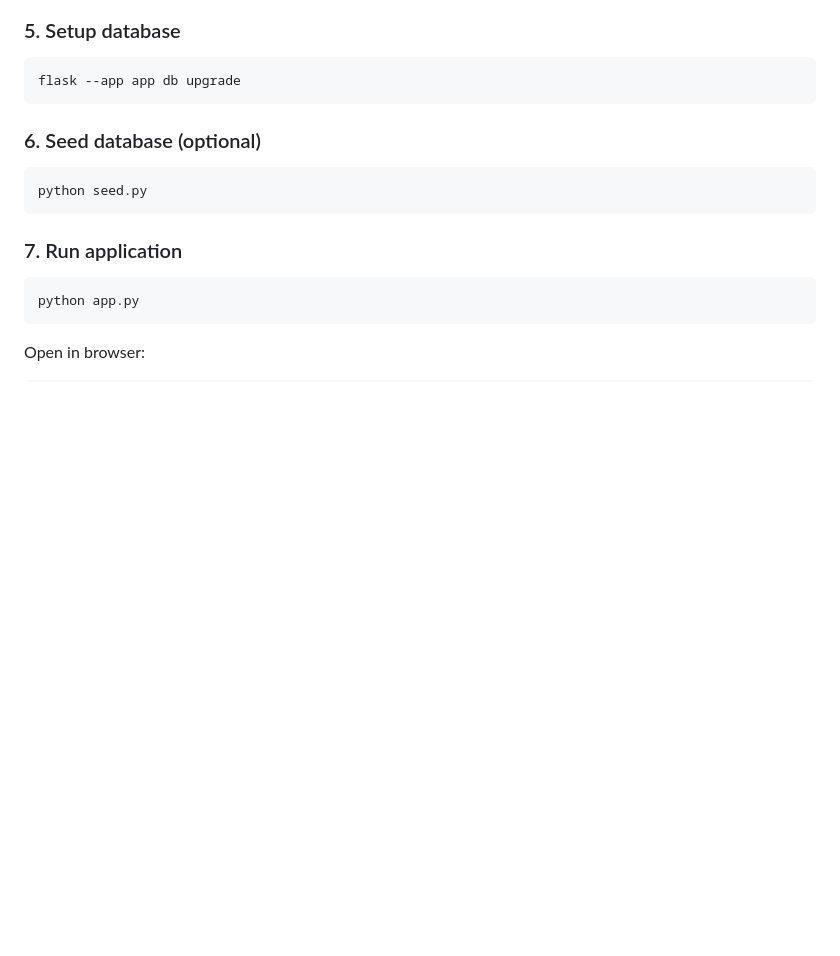
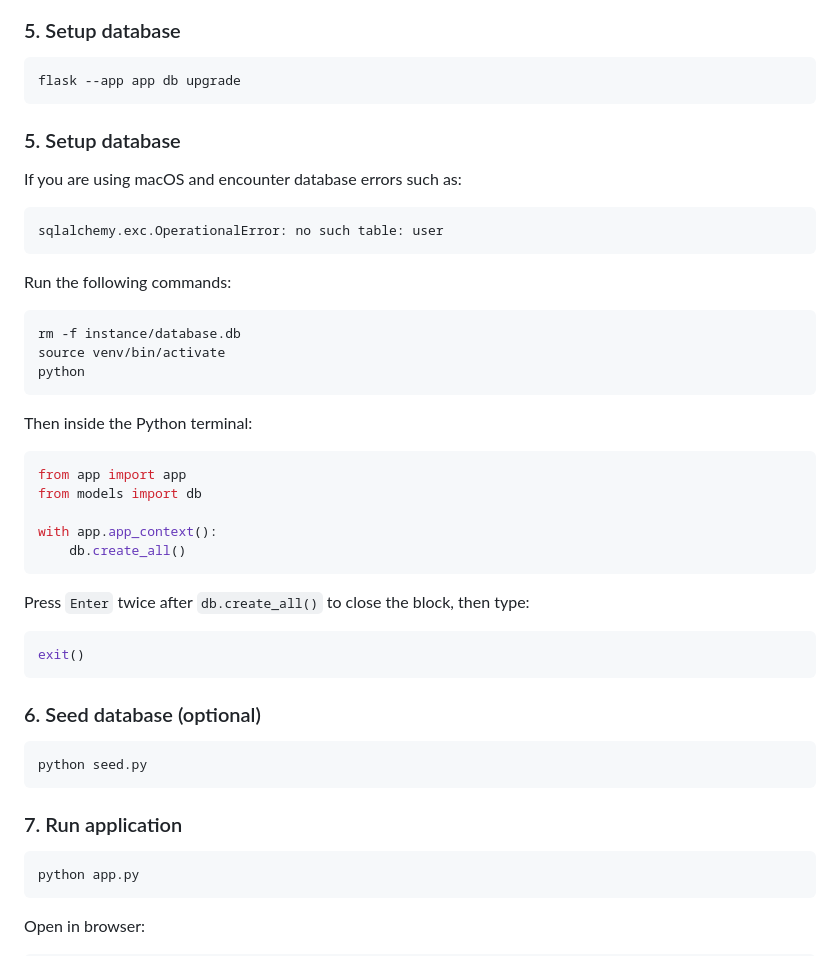
Before and after one commit to Gg1803/CITS3403-Group-project, a Markdown page: README.md, the part around the change. GitHub-like rendering; blank space fills up the shorter version.

````diff
--- a/README.md
+++ b/README.md
@@ -135,6 +135,37 @@ DATABASE_URL=sqlite:///database.db
 ```bash
 flask --app app db upgrade
 ```
+### 5. Setup database
+
+If you are using macOS and encounter database errors such as:
+
+```bash
+sqlalchemy.exc.OperationalError: no such table: user
+```
+
+Run the following commands:
+
+```bash
+rm -f instance/database.db
+source venv/bin/activate
+python
+```
+
+Then inside the Python terminal:
+
+```python
+from app import app
+from models import db
+
+with app.app_context():
+    db.create_all()
+```
+
+Press `Enter` twice after `db.create_all()` to close the block, then type:
+
+```python
+exit()
+```
 
 ### 6. Seed database (optional)
 
````
